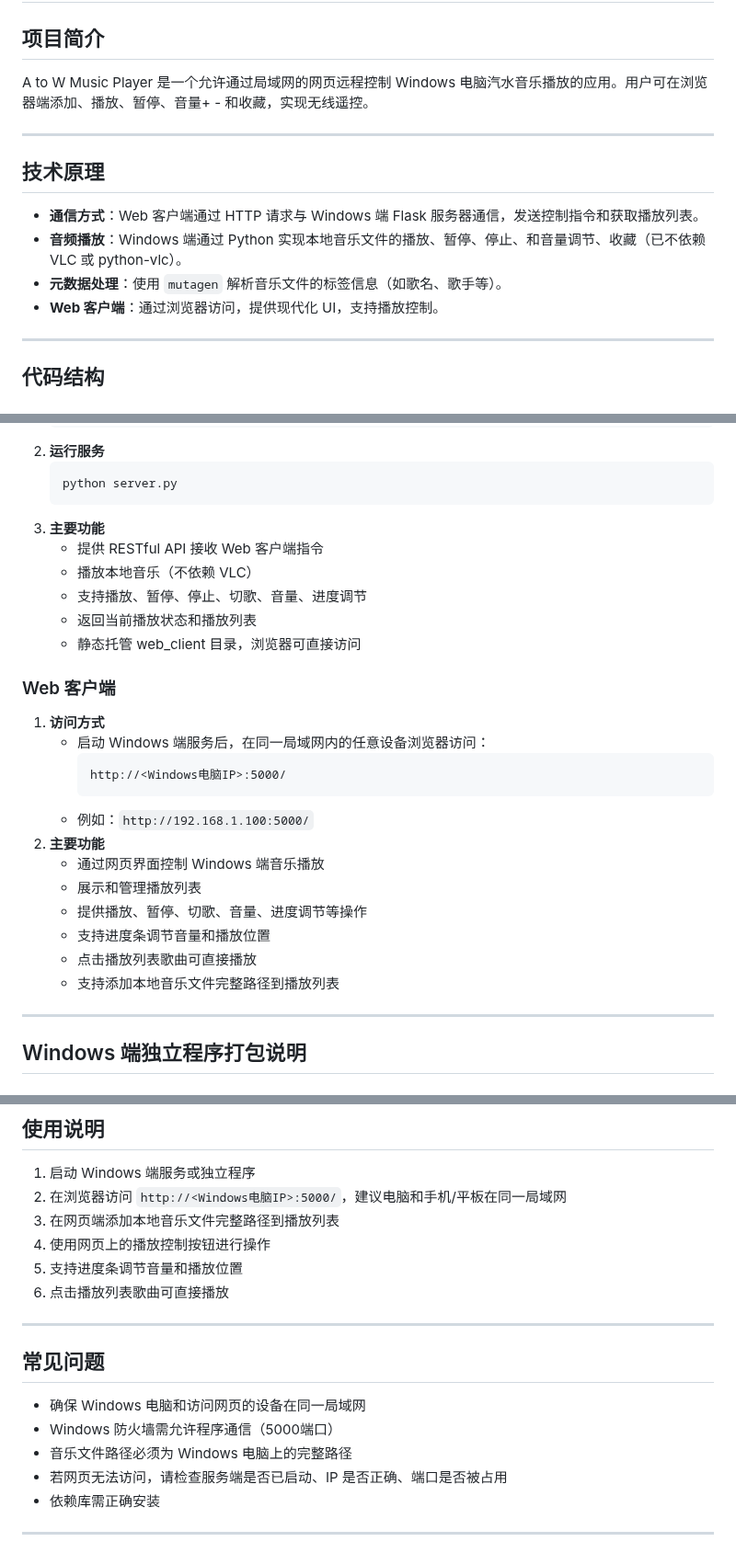
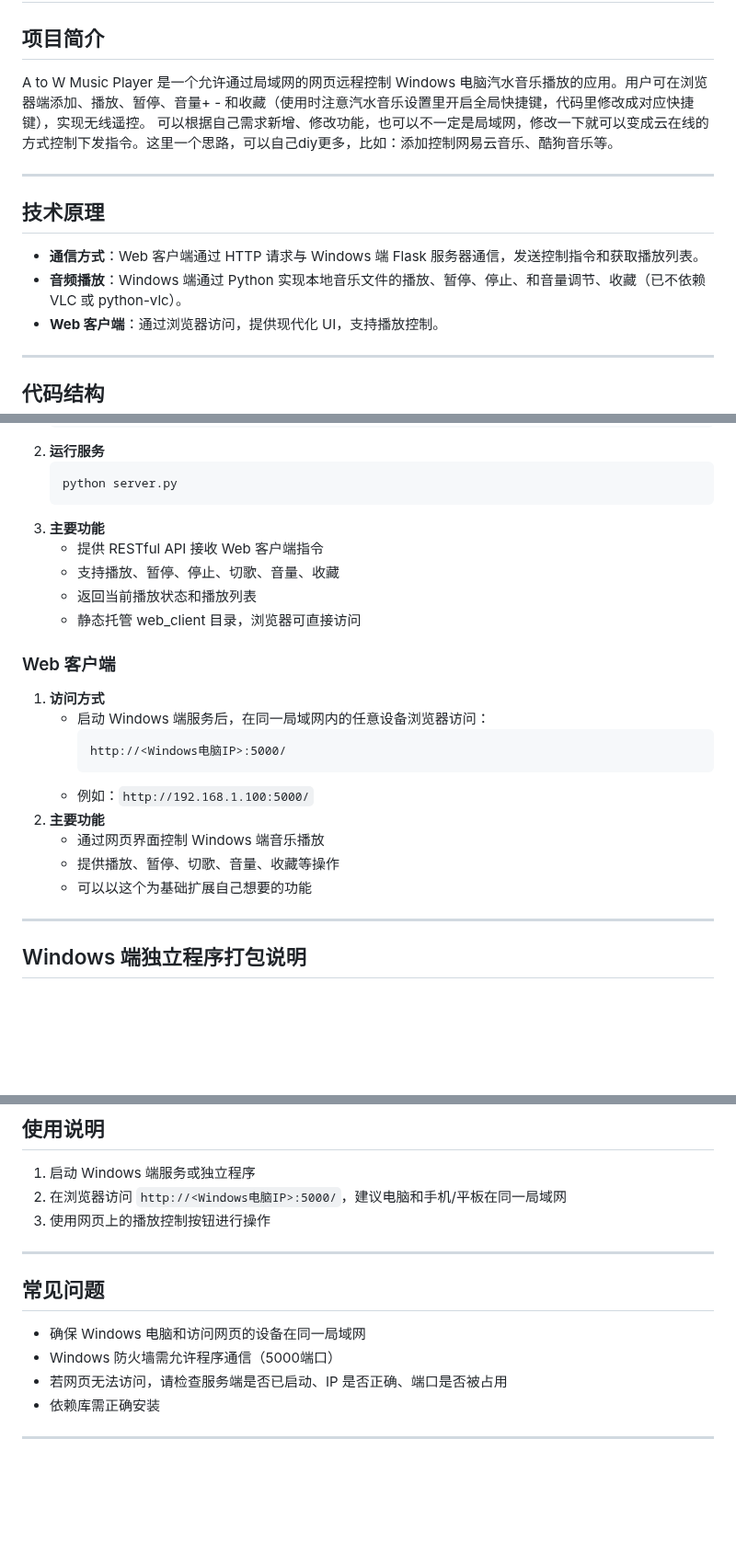
Before and after one commit to FarmerChina/a_to_w_play_master, a Markdown page: README.md, 3 parts joined by grey strips. Shown at 92% size. Drawn GitHub-style; blank space fills up the shorter version.

Commit message:
Update README to clarify features and usage
Expanded project introduction with tips for customizing and extending functionality. Clarified supported features, removed references to progress bar and playlist management, and updated usage instructions for better accuracy.

````diff
--- a/README.md
+++ b/README.md
@@ -2,7 +2,8 @@
 
 ## 项目简介
 
-A to W Music Player 是一个允许通过局域网的网页远程控制 Windows 电脑汽水音乐播放的应用。用户可在浏览器端添加、播放、暂停、音量+ - 和收藏，实现无线遥控。
+A to W Music Player 是一个允许通过局域网的网页远程控制 Windows 电脑汽水音乐播放的应用。用户可在浏览器端添加、播放、暂停、音量+ - 和收藏（使用时注意汽水音乐设置里开启全局快捷键，代码里修改成对应快捷键），实现无线遥控。
+可以根据自己需求新增、修改功能，也可以不一定是局域网，修改一下就可以变成云在线的方式控制下发指令。这里一个思路，可以自己diy更多，比如：添加控制网易云音乐、酷狗音乐等。
 
 ---
 
@@ -10,7 +11,6 @@ A to W Music Player 是一个允许通过局域网的网页远程控制 Windows
 
 - **通信方式**：Web 客户端通过 HTTP 请求与 Windows 端 Flask 服务器通信，发送控制指令和获取播放列表。
 - **音频播放**：Windows 端通过 Python 实现本地音乐文件的播放、暂停、停止、和音量调节、收藏（已不依赖 VLC 或 python-vlc）。
-- **元数据处理**：使用 `mutagen` 解析音乐文件的标签信息（如歌名、歌手等）。
 - **Web 客户端**：通过浏览器访问，提供现代化 UI，支持播放控制。
 
 ---
@@ -49,8 +49,7 @@ dist/                          # Windows 端打包exe目录
    ```
 3. **主要功能**
    - 提供 RESTful API 接收 Web 客户端指令
-   - 播放本地音乐（不依赖 VLC）
-   - 支持播放、暂停、停止、切歌、音量、进度调节
+   - 支持播放、暂停、停止、切歌、音量、收藏
    - 返回当前播放状态和播放列表
    - 静态托管 web_client 目录，浏览器可直接访问
 
@@ -64,11 +63,8 @@ dist/                          # Windows 端打包exe目录
    - 例如：`http://192.168.1.100:5000/`
 2. **主要功能**
    - 通过网页界面控制 Windows 端音乐播放
-   - 展示和管理播放列表
-   - 提供播放、暂停、切歌、音量、进度调节等操作
-   - 支持进度条调节音量和播放位置
-   - 点击播放列表歌曲可直接播放
-   - 支持添加本地音乐文件完整路径到播放列表
+   - 提供播放、暂停、切歌、音量、收藏等操作
+   - 可以以这个为基础扩展自己想要的功能
 
 ---
 
@@ -124,10 +120,7 @@ dist/                          # Windows 端打包exe目录
 
 1. 启动 Windows 端服务或独立程序
 2. 在浏览器访问 `http://<Windows电脑IP>:5000/`，建议电脑和手机/平板在同一局域网
-3. 在网页端添加本地音乐文件完整路径到播放列表
-4. 使用网页上的播放控制按钮进行操作
-5. 支持进度条调节音量和播放位置
-6. 点击播放列表歌曲可直接播放
+3. 使用网页上的播放控制按钮进行操作
 
 ---
 
@@ -135,7 +128,6 @@ dist/                          # Windows 端打包exe目录
 
 - 确保 Windows 电脑和访问网页的设备在同一局域网
 - Windows 防火墙需允许程序通信（5000端口）
-- 音乐文件路径必须为 Windows 电脑上的完整路径
 - 若网页无法访问，请检查服务端是否已启动、IP 是否正确、端口是否被占用
 - 依赖库需正确安装
 
````
